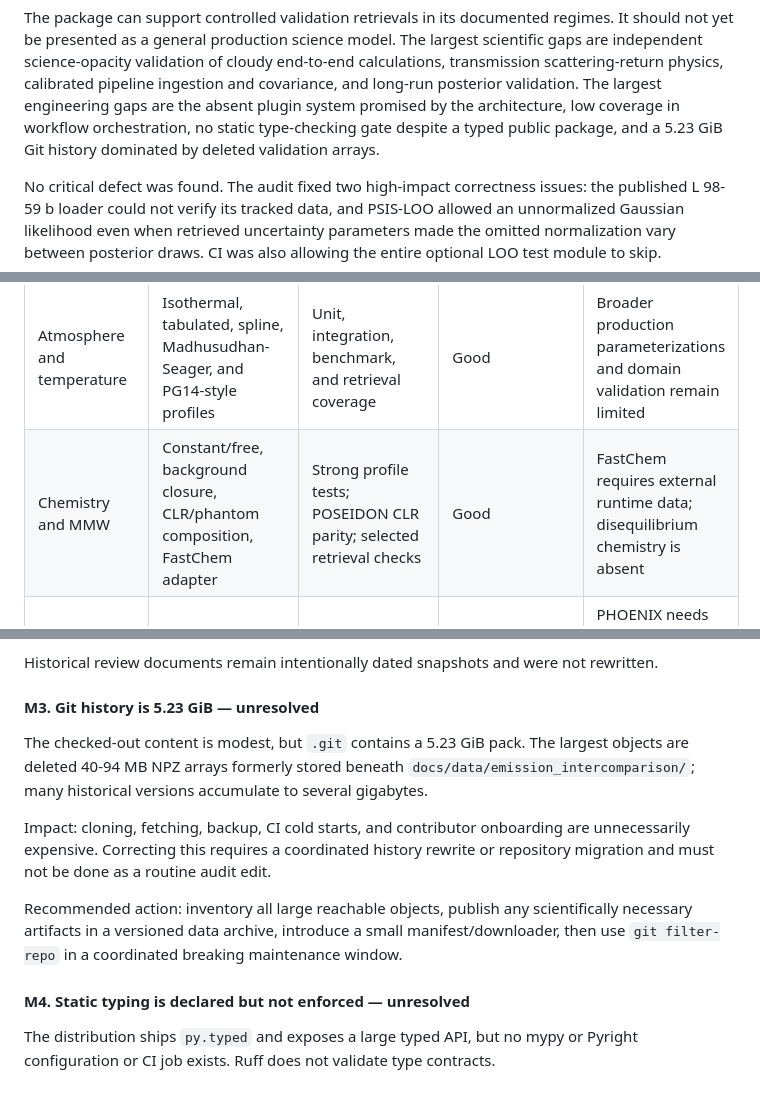
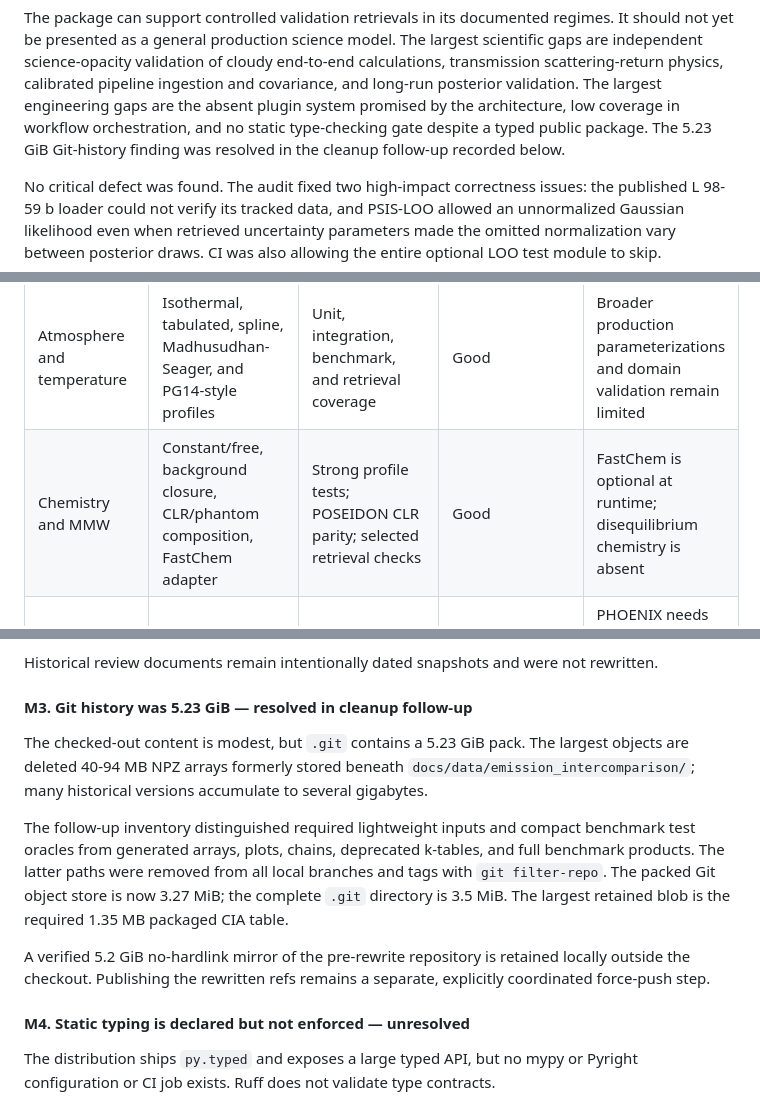
Before and after one commit to astrojaket/ROBERT-code, a Markdown page: docs/review/47_repository_audit_2026-07-21.md, 3 parts joined by grey strips. GitHub-like rendering.

Commit message:
Document history cleanup outcome

```diff
--- a/docs/review/47_repository_audit_2026-07-21.md
+++ b/docs/review/47_repository_audit_2026-07-21.md
@@ -18,9 +18,9 @@ The largest scientific gaps are independent science-opacity validation of
 cloudy end-to-end calculations, transmission scattering-return physics,
 calibrated pipeline ingestion and covariance, and long-run posterior validation.
 The largest engineering gaps are the absent plugin system promised by the
-architecture, low coverage in workflow orchestration, no static type-checking
-gate despite a typed public package, and a 5.23 GiB Git history dominated by
-deleted validation arrays.
+architecture, low coverage in workflow orchestration, and no static
+type-checking gate despite a typed public package. The 5.23 GiB Git-history
+finding was resolved in the cleanup follow-up recorded below.
 
 No critical defect was found. The audit fixed two high-impact correctness
 issues: the published L 98-59 b loader could not verify its tracked data, and
@@ -56,7 +56,7 @@ it was environment contamination rather than a repository behavior failure.
 | Core grids and spectra | Implemented, typed, immutable | Strong unit and invariant coverage | Good | Units are string conventions rather than a fully unit-aware internal algebra |
 | Planet, star, observation | Implemented, validated containers | Strong unit coverage and real target loaders | Good | No calibrated JWST pipeline-product model |
 | Atmosphere and temperature | Isothermal, tabulated, spline, Madhusudhan-Seager, and PG14-style profiles | Unit, integration, benchmark, and retrieval coverage | Good | Broader production parameterizations and domain validation remain limited |
-| Chemistry and MMW | Constant/free, background closure, CLR/phantom composition, FastChem adapter | Strong profile tests; POSEIDON CLR parity; selected retrieval checks | Good | FastChem requires external runtime data; disequilibrium chemistry is absent |
+| Chemistry and MMW | Constant/free, background closure, CLR/phantom composition, FastChem adapter | Strong profile tests; POSEIDON CLR parity; selected retrieval checks | Good | FastChem is optional at runtime; disequilibrium chemistry is absent |
 | Stellar spectra | Blackbody and STScI PHOENIX preparation | Unit tests and a G-star benchmark | Good | PHOENIX needs external `PYSYN_CDBS`; stellar heterogeneity is absent |
 | Correlated-k opacity | KTA, ROBERT archives, exo_k preparation, coverage checks, empirical target-bin preparation | Strong interpolation, archive, coverage, and cross-framework tests | Good | Production runs require external molecular data; extrapolation remains deliberately strict |
 | Opacity sampling | ExoMol cross-section HDF path | Functional tests and benchmarks | Explicitly beta | Not the validated retrieval default |
@@ -134,21 +134,23 @@ validation-versus-production boundaries.
 Historical review documents remain intentionally dated snapshots and were not
 rewritten.
 
-#### M3. Git history is 5.23 GiB — unresolved
+#### M3. Git history was 5.23 GiB — resolved in cleanup follow-up
 
 The checked-out content is modest, but `.git` contains a 5.23 GiB pack. The
 largest objects are deleted 40-94 MB NPZ arrays formerly stored beneath
 `docs/data/emission_intercomparison/`; many historical versions accumulate to
 several gigabytes.
 
-Impact: cloning, fetching, backup, CI cold starts, and contributor onboarding
-are unnecessarily expensive. Correcting this requires a coordinated history
-rewrite or repository migration and must not be done as a routine audit edit.
+The follow-up inventory distinguished required lightweight inputs and compact
+benchmark test oracles from generated arrays, plots, chains, deprecated
+k-tables, and full benchmark products. The latter paths were removed from all
+local branches and tags with `git filter-repo`. The packed Git object store is
+now 3.27 MiB; the complete `.git` directory is 3.5 MiB. The largest retained
+blob is the required 1.35 MB packaged CIA table.
 
-Recommended action: inventory all large reachable objects, publish any
-scientifically necessary artifacts in a versioned data archive, introduce a
-small manifest/downloader, then use `git filter-repo` in a coordinated breaking
-maintenance window.
+A verified 5.2 GiB no-hardlink mirror of the pre-rewrite repository is retained
+locally outside the checkout. Publishing the rewritten refs remains a separate,
+explicitly coordinated force-push step.
 
 #### M4. Static typing is declared but not enforced — unresolved
 
```
